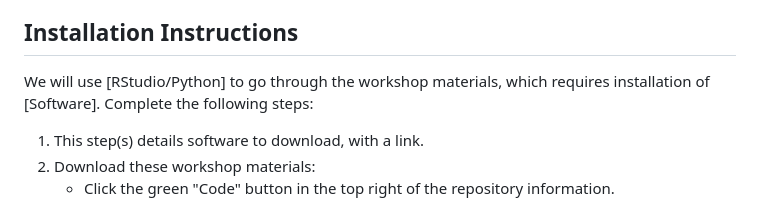
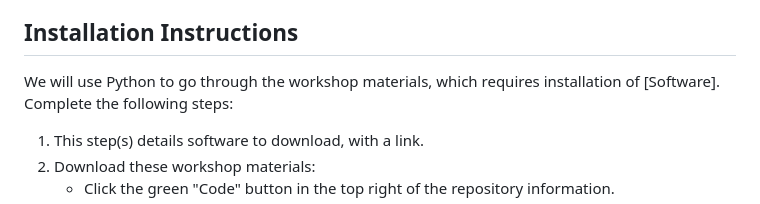
Before and after one commit to dlab-berkeley/Python-Geospatial-Fundamentals, a Markdown page: README.md, the part around one of its changes. GitHub-like rendering.

```diff
--- a/README.md
+++ b/README.md
@@ -35,7 +35,7 @@ This workshop does not cover the following:
 
 ## Installation Instructions
 
-We will use [RStudio/Python] to go through the workshop materials, which requires installation of [Software]. Complete the following steps:
+We will use Python to go through the workshop materials, which requires installation of [Software]. Complete the following steps:
 
 1. This step(s) details software to download, with a link.
 2. Download these workshop materials:
```
Also changed, not shown: other parts of README.md (+1 -1 lines).
